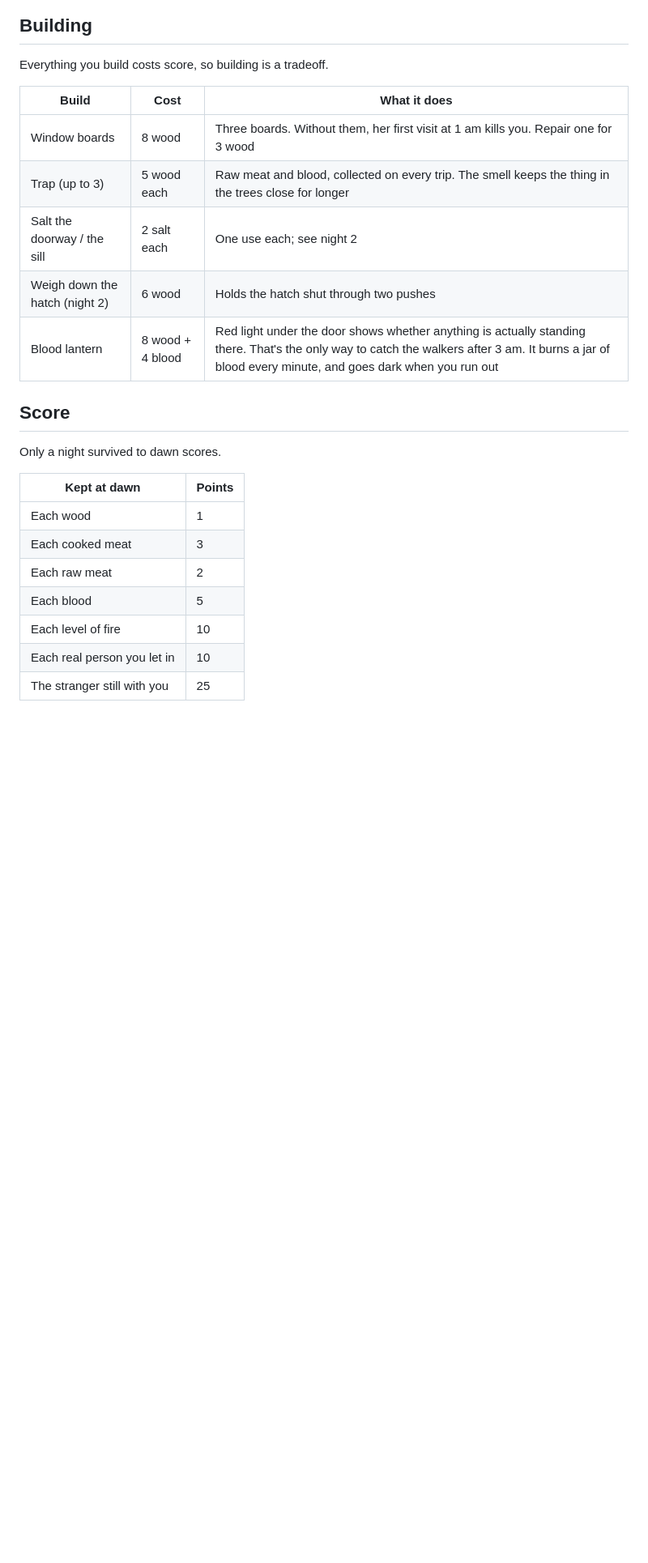
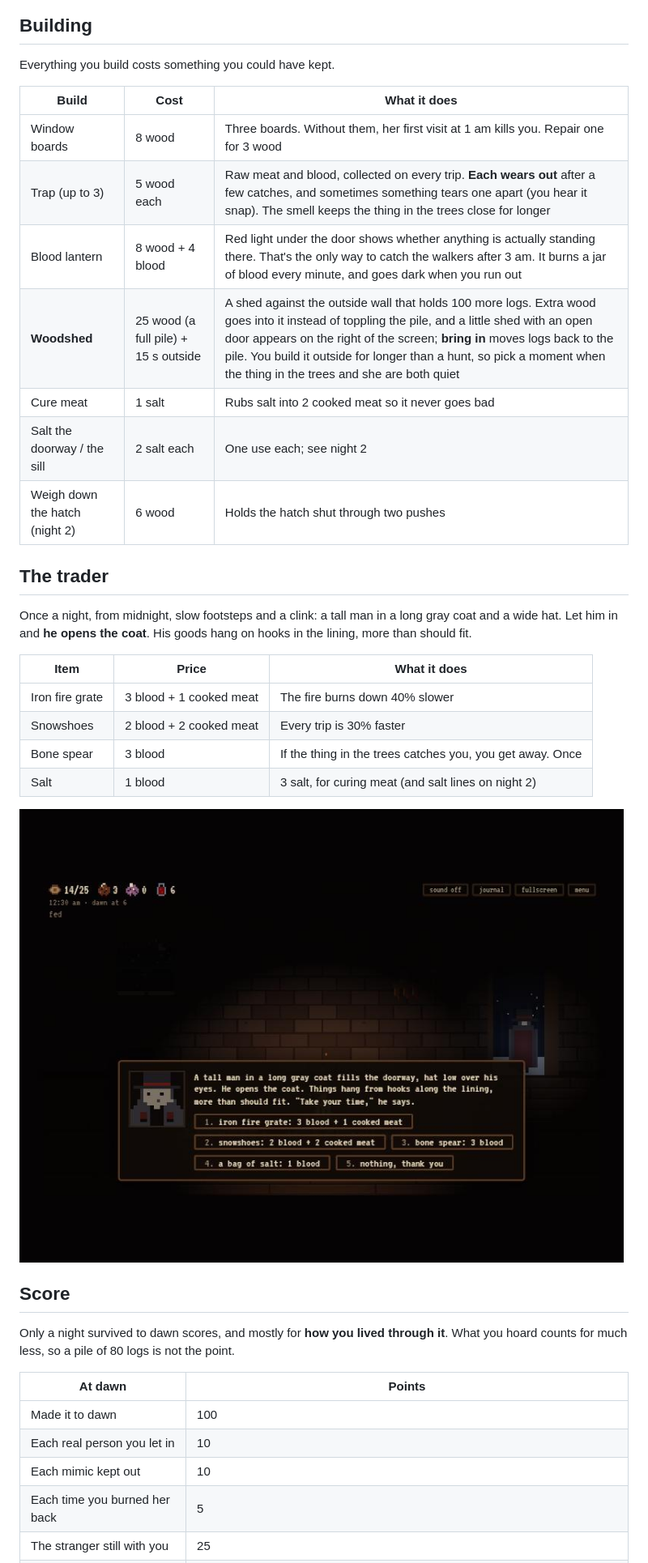
Before and after one commit to Zach-Shirley/firelight, a Markdown page: README.md, the part around one of its changes. Shown at 81% size. GitHub-like rendering; pictures changed too: docs/trader.jpg (added); blank space fills up the shorter version.

```diff
--- a/README.md
+++ b/README.md
@@ -88,26 +91,39 @@ Make it to dawn and you choose: **end here** and bank your score, or **rest thro
 
 ## Building
 
-Everything you build costs score, so building is a tradeoff.
+Everything you build costs something you could have kept.
 
 | Build | Cost | What it does |
 | --- | --- | --- |
 | Window boards | 8 wood | Three boards. Without them, her first visit at 1 am kills you. Repair one for 3 wood |
-| Trap (up to 3) | 5 wood each | Raw meat and blood, collected on every trip. The smell keeps the thing in the trees close for longer |
+| Trap (up to 3) | 5 wood each | Raw meat and blood, collected on every trip. **Each wears out** after a few catches, and sometimes something tears one apart (you hear it snap). The smell keeps the thing in the trees close for longer |
+| Blood lantern | 8 wood + 4 blood | Red light under the door shows whether anything is actually standing there. That's the only way to catch the walkers after 3 am. It burns a jar of blood every minute, and goes dark when you run out |
+| **Woodshed** | 25 wood (a full pile) + 15 s outside | A shed against the outside wall that holds 100 more logs. Extra wood goes into it instead of toppling the pile, and a little shed with an open door appears on the right of the screen; **bring in** moves logs back to the pile. You build it outside for longer than a hunt, so pick a moment when the thing in the trees and she are both quiet |
+| Cure meat | 1 salt | Rubs salt into 2 cooked meat so it never goes bad |
 | Salt the doorway / the sill | 2 salt each | One use each; see night 2 |
 | Weigh down the hatch (night 2) | 6 wood | Holds the hatch shut through two pushes |
-| Blood lantern | 8 wood + 4 blood | Red light under the door shows whether anything is actually standing there. That's the only way to catch the walkers after 3 am. It burns a jar of blood every minute, and goes dark when you run out |
+
+## The trader
+
+Once a night, from midnight, slow footsteps and a clink: a tall man in a long gray coat and a wide hat. Let him in and **he opens the coat**. His goods hang on hooks in the lining, more than should fit.
+
+| Item | Price | What it does |
+| --- | --- | --- |
+| Iron fire grate | 3 blood + 1 cooked meat | The fire burns down 40% slower |
+| Snowshoes | 2 blood + 2 cooked meat | Every trip is 30% faster |
+| Bone spear | 3 blood | If the thing in the trees catches you, you get away. Once |
+| Salt | 1 blood | 3 salt, for curing meat (and salt lines on night 2) |
+
+![The trader](docs/trader.jpg)
 
 ## Score
 
-Only a night survived to dawn scores.
+Only a night survived to dawn scores, and mostly for **how you lived through it**. What you hoard counts for much less, so a pile of 80 logs is not the point.
 
-| Kept at dawn | Points |
+| At dawn | Points |
 | --- | --- |
-| Each wood | 1 |
-| Each cooked meat | 3 |
-| Each raw meat | 2 |
-| Each blood | 5 |
-| Each level of fire | 10 |
+| Made it to dawn | 100 |
 | Each real person you let in | 10 |
+| Each mimic kept out | 10 |
+| Each time you burned her back | 5 |
 | The stranger still with you | 25 |
```
Also changed, not shown: other parts of README.md (+24 -12 lines), 7 other files.
